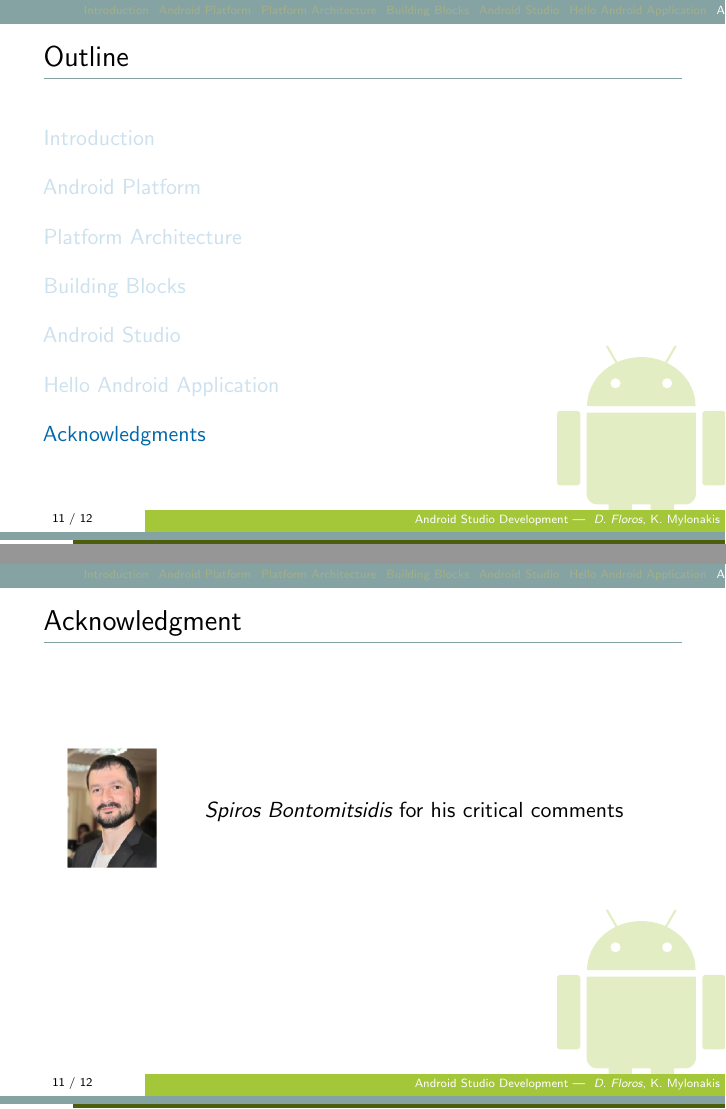
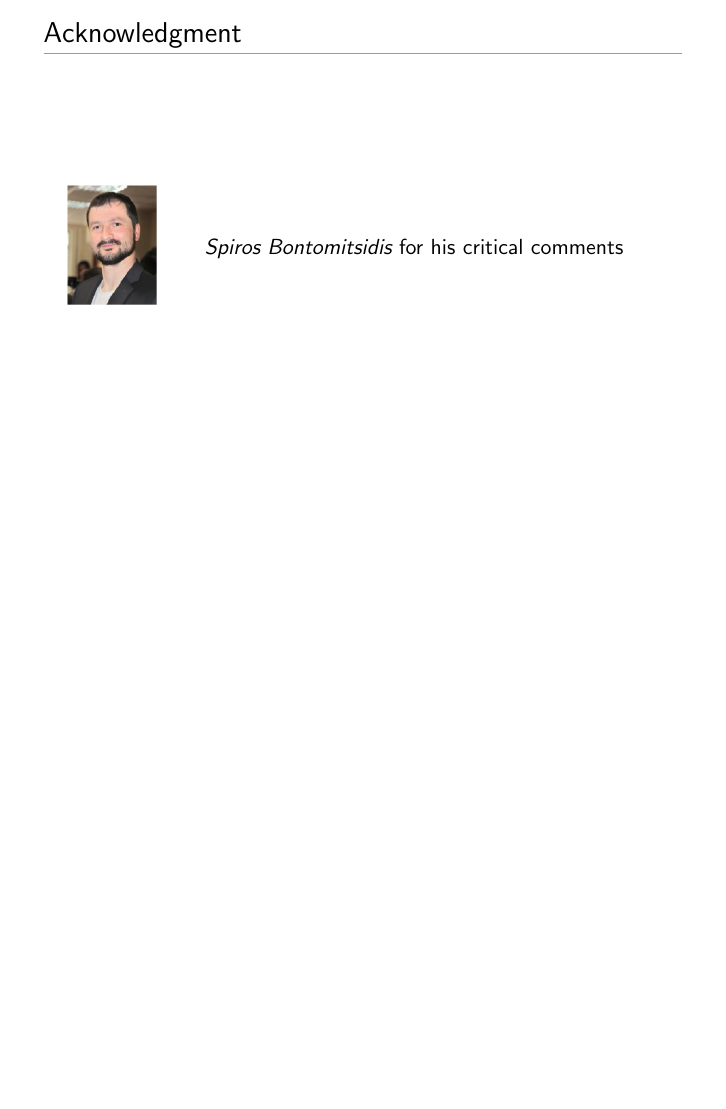
Before and after one commit to fcdimitr/BEST-Android-Studio, LaTeX slides (presentation/android-studio-main.tex, which reads presentation/sections/acknowledgment.tex): pages 39 and 40 of 41 before the commit and page 39 of 40 after it, the two joined at a grey line, the shorter picture padded with empty space. Compiled offline with pdfLaTeX.

Commit message:
Fixed top bar

```diff
--- a/presentation/android-studio-main.tex
+++ b/presentation/android-studio-main.tex
@@ -134,7 +134,7 @@
 
 % ---------- ACKNOWLEDGMENTS
 
-\section{Acknowledgments}
+% \section*{Acknowledgments}
 \input{sections/acknowledgment}
 
 % ================= references =========================
--- a/presentation/sections/acknowledgment.tex
+++ b/presentation/sections/acknowledgment.tex
@@ -3,7 +3,7 @@
 %
 %
 
-\begin{frame}
+\begin{frame}[plain]
   \frametitle{Acknowledgment}
   \begin{tabular}{cl}
     \begin{tabular}{c}
```
